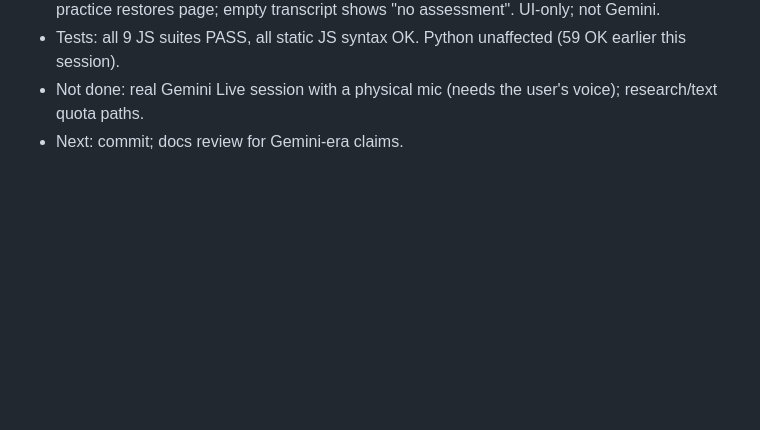
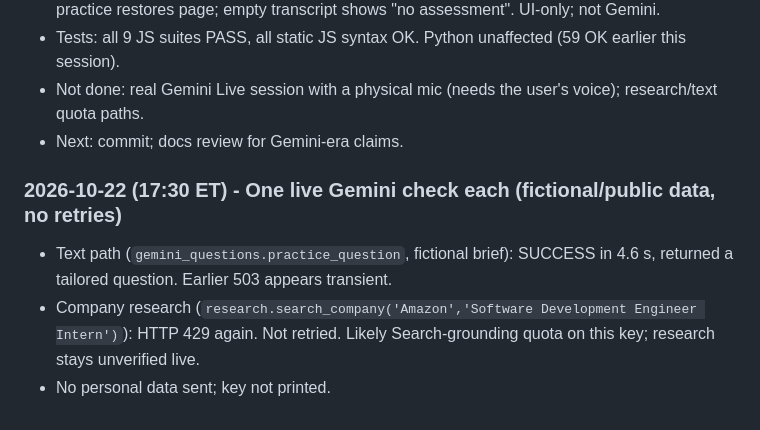
Before and after one commit to mtcd001-tech/rehearsal, a Markdown page: WORK_LOG.md, the part around the change. Rendered like a GitHub page; blank space fills up the shorter version.

Commit message:
Work log: live Gemini text check passed; research still 429

```diff
--- a/WORK_LOG.md
+++ b/WORK_LOG.md
@@ -306,3 +306,8 @@ Append meaningful milestones here. Keep `HANDOFF.md` as the current snapshot. Da
 - Tests: all 9 JS suites PASS, all static JS syntax OK. Python unaffected (59 OK earlier this session).
 - Not done: real Gemini Live session with a physical mic (needs the user's voice); research/text quota paths.
 - Next: commit; docs review for Gemini-era claims.
+
+### 2026-10-22 (17:30 ET) - One live Gemini check each (fictional/public data, no retries)
+- Text path (`gemini_questions.practice_question`, fictional brief): SUCCESS in 4.6 s, returned a tailored question. Earlier 503 appears transient.
+- Company research (`research.search_company('Amazon','Software Development Engineer Intern')`): HTTP 429 again. Not retried. Likely Search-grounding quota on this key; research stays unverified live.
+- No personal data sent; key not printed.
```
